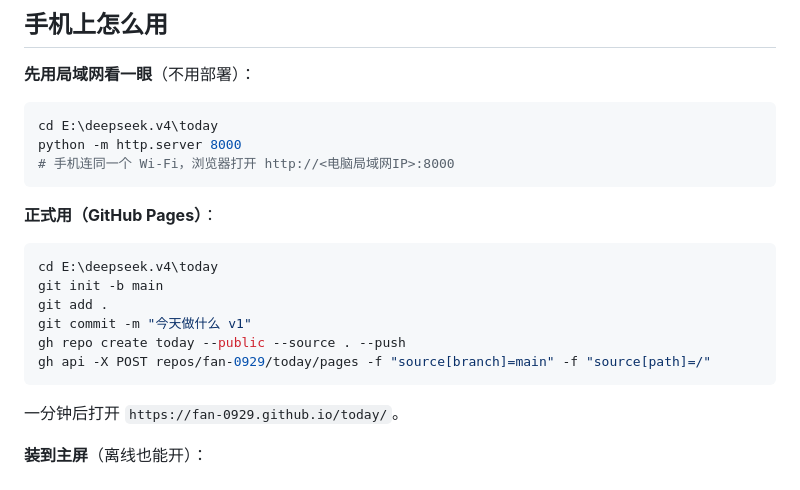
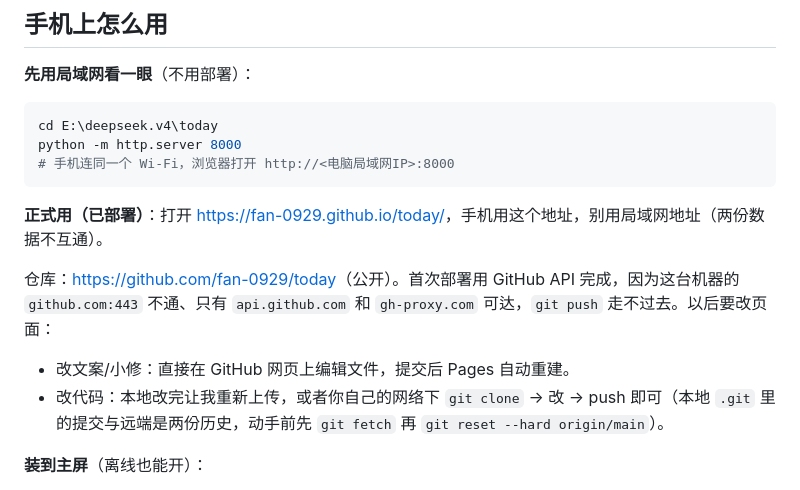
Before and after one commit to fan-0929/today, a Markdown page: README.md, the part around the change. GitHub-like rendering.

Commit message:
docs: 写上已部署地址与后续更新方式

````diff
--- a/README.md
+++ b/README.md
@@ -37,18 +37,12 @@ python -m http.server 8000
 # 手机连同一个 Wi-Fi，浏览器打开 http://<电脑局域网IP>:8000
 ```
 
-**正式用（GitHub Pages）**：
+**正式用（已部署）**：打开 <https://fan-0929.github.io/today/>，手机用这个地址，别用局域网地址（两份数据不互通）。
 
-```powershell
-cd E:\deepseek.v4\today
-git init -b main
-git add .
-git commit -m "今天做什么 v1"
-gh repo create today --public --source . --push
-gh api -X POST repos/fan-0929/today/pages -f "source[branch]=main" -f "source[path]=/"
-```
+仓库：<https://github.com/fan-0929/today>（公开）。首次部署用 GitHub API 完成，因为这台机器的 `github.com:443` 不通、只有 `api.github.com` 和 `gh-proxy.com` 可达，`git push` 走不过去。以后要改页面：
 
-一分钟后打开 `https://fan-0929.github.io/today/`。
+- 改文案/小修：直接在 GitHub 网页上编辑文件，提交后 Pages 自动重建。
+- 改代码：本地改完让我重新上传，或者你自己的网络下 `git clone` → 改 → push 即可（本地 `.git` 里的提交与远端是两份历史，动手前先 `git fetch` 再 `git reset --hard origin/main`）。
 
 **装到主屏**（离线也能开）：
 - iPhone：Safari 打开 → 分享 → 添加到主屏幕
````
